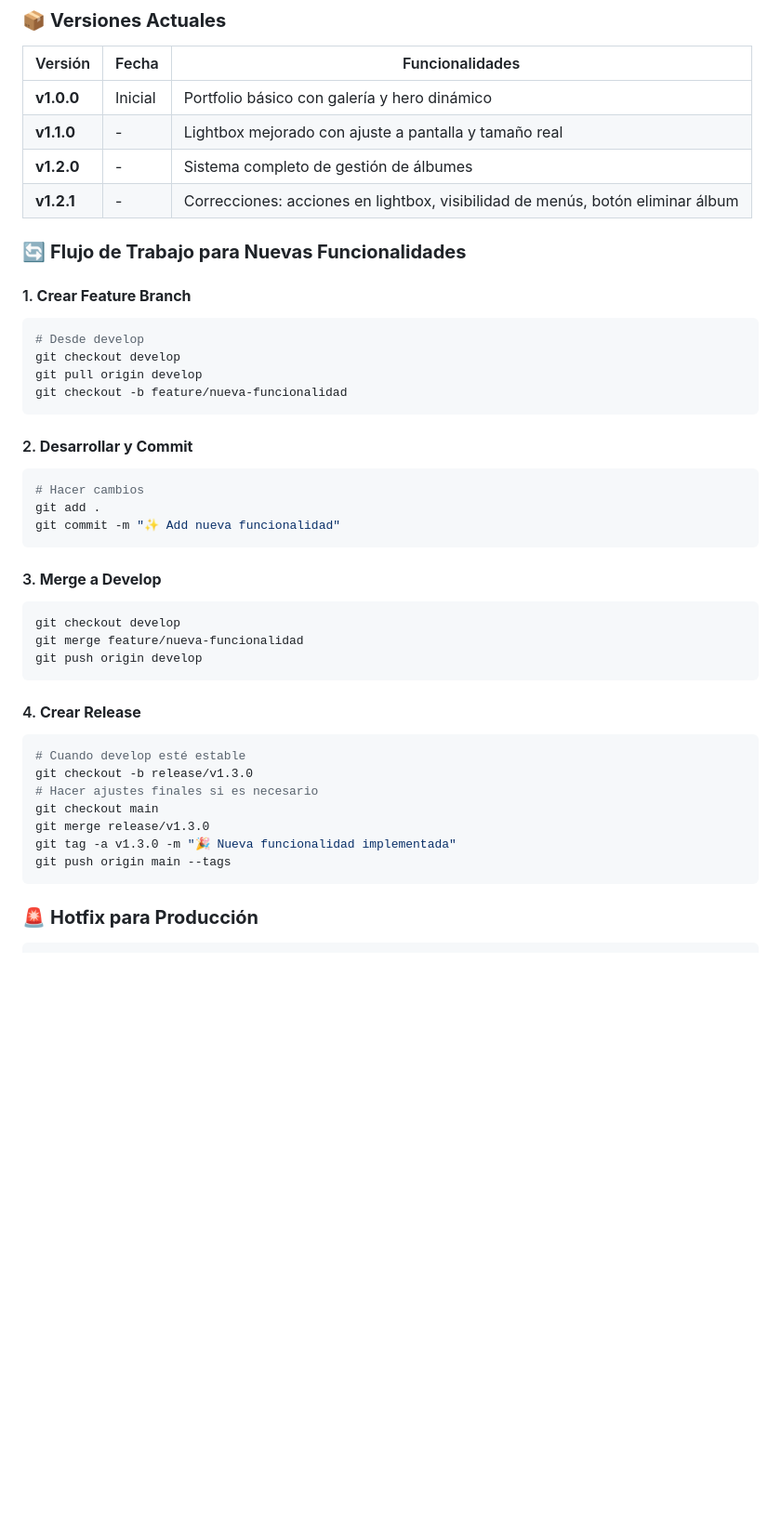
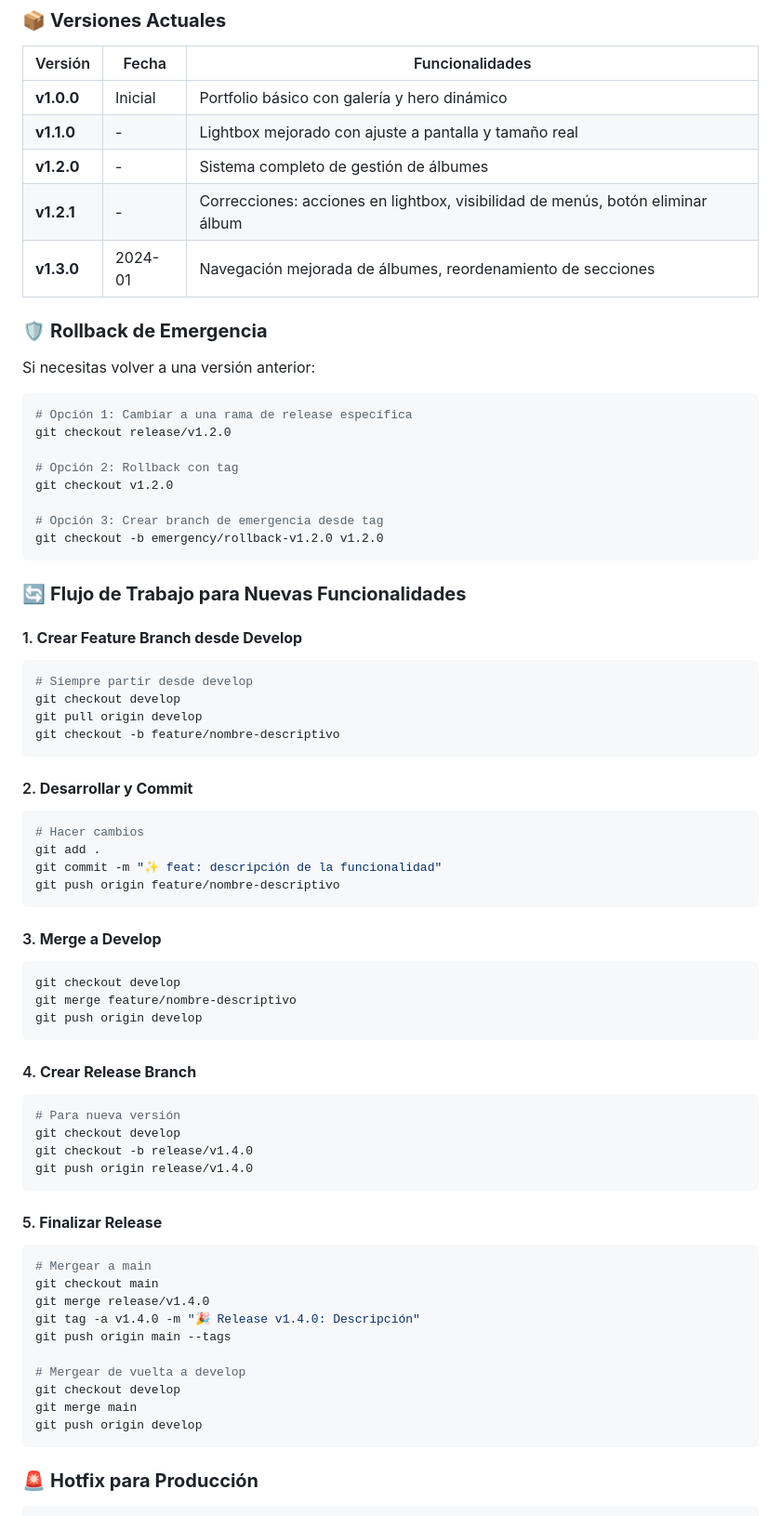
Before and after one commit to LuKeTeSky/sitio-luz, a Markdown page: README.md, the part around one of its changes. Shown at 93% size. GitHub-like rendering; blank space fills up the shorter version.

````diff
--- a/README.md
+++ b/README.md
@@ -383,40 +390,68 @@ Utilizamos **MAJOR.MINOR.PATCH** (ej: 1.2.3):
 | **v1.1.0** | - | Lightbox mejorado con ajuste a pantalla y tamaño real |
 | **v1.2.0** | - | Sistema completo de gestión de álbumes |
 | **v1.2.1** | - | Correcciones: acciones en lightbox, visibilidad de menús, botón eliminar álbum |
+| **v1.3.0** | 2024-01 | Navegación mejorada de álbumes, reordenamiento de secciones |
+
+### 🛡️ **Rollback de Emergencia**
+
+Si necesitas volver a una versión anterior:
+
+```zsh
+# Opción 1: Cambiar a una rama de release específica
+git checkout release/v1.2.0
+
+# Opción 2: Rollback con tag
+git checkout v1.2.0
+
+# Opción 3: Crear branch de emergencia desde tag
+git checkout -b emergency/rollback-v1.2.0 v1.2.0
+```
 
 ### 🔄 **Flujo de Trabajo para Nuevas Funcionalidades**
 
-#### 1. **Crear Feature Branch**
+#### 1. **Crear Feature Branch desde Develop**
 ```zsh
-# Desde develop
+# Siempre partir desde develop
 git checkout develop
 git pull origin develop
-git checkout -b feature/nueva-funcionalidad
+git checkout -b feature/nombre-descriptivo
 ```
 
 #### 2. **Desarrollar y Commit**
 ```zsh
 # Hacer cambios
 git add .
-git commit -m "✨ Add nueva funcionalidad"
+git commit -m "✨ feat: descripción de la funcionalidad"
+git push origin feature/nombre-descriptivo
 ```
 
 #### 3. **Merge a Develop**
 ```zsh
 git checkout develop
-git merge feature/nueva-funcionalidad
+git merge feature/nombre-descriptivo
 git push origin develop
 ```
 
-#### 4. **Crear Release**
+#### 4. **Crear Release Branch**
 ```zsh
-# Cuando develop esté estable
-git checkout -b release/v1.3.0
-# Hacer ajustes finales si es necesario
+# Para nueva versión
+git checkout develop
+git checkout -b release/v1.4.0
+git push origin release/v1.4.0
+```
+
+#### 5. **Finalizar Release**
+```zsh
+# Mergear a main
 git checkout main
-git merge release/v1.3.0
-git tag -a v1.3.0 -m "🎉 Nueva funcionalidad implementada"
+git merge release/v1.4.0
+git tag -a v1.4.0 -m "🎉 Release v1.4.0: Descripción"
 git push origin main --tags
+
+# Mergear de vuelta a develop
+git checkout develop
+git merge main
+git push origin develop
 ```
 
 ### 🚨 **Hotfix para Producción**
````
Also changed, not shown: other parts of README.md (+39 -5 lines).
